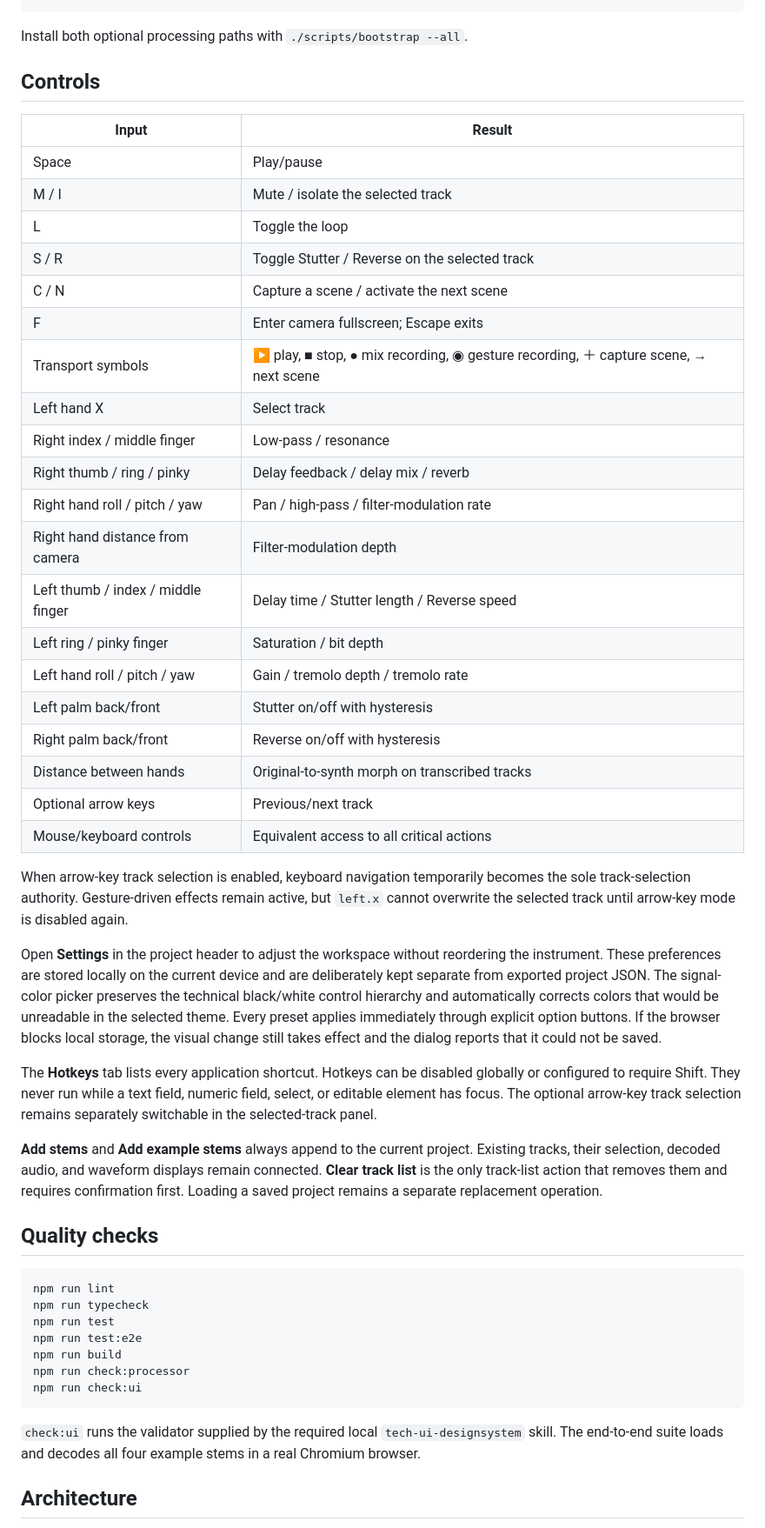
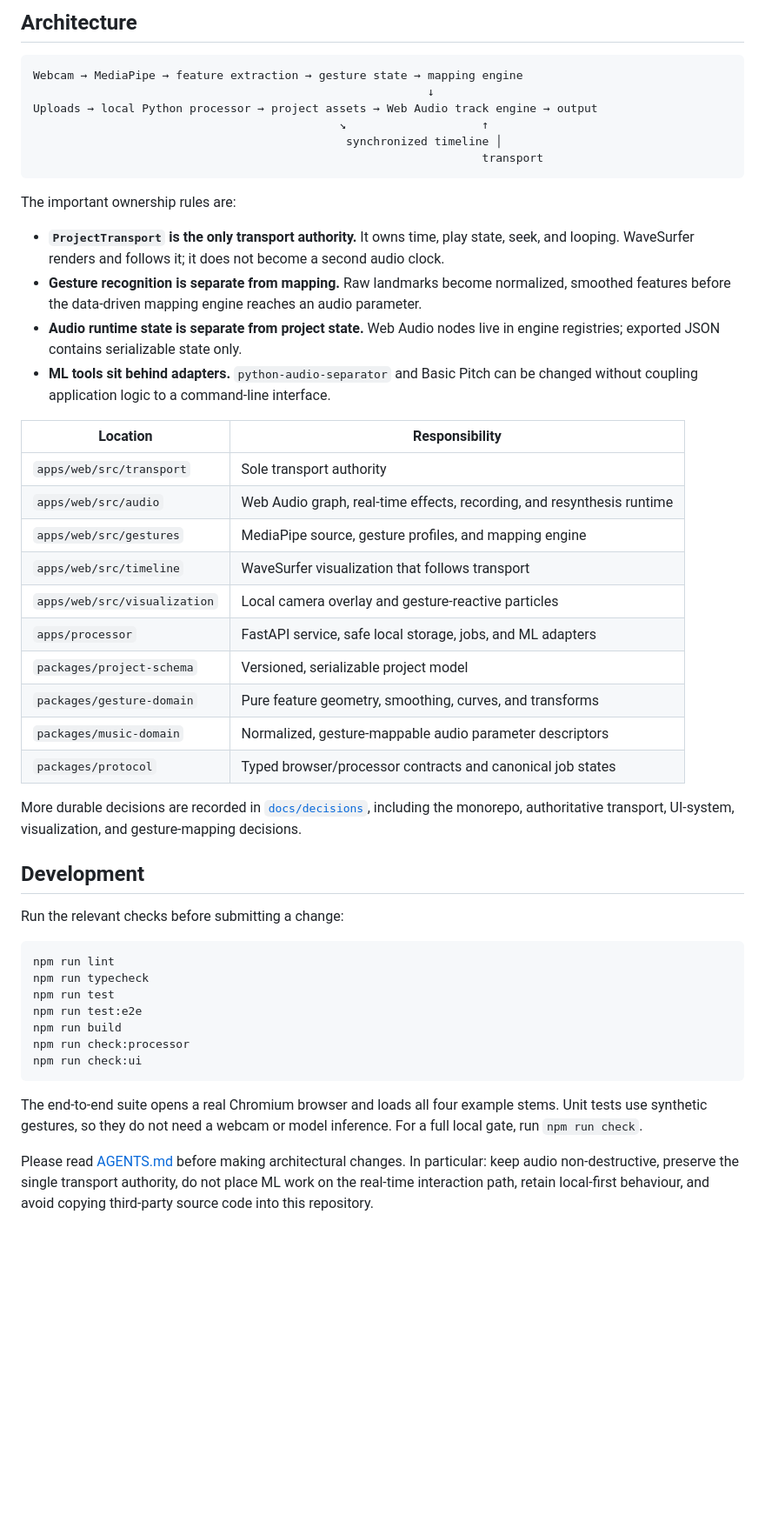
Before and after one commit to Jakende/gesture-stem-workstation, a Markdown page: README.md, the part around one of its changes. Shown at 87% size. Drawn GitHub-style; blank space fills up the shorter version.

````diff
--- a/README.md
+++ b/README.md
@@ -68,55 +131,39 @@ runtime has a narrower compatibility window than the FastAPI service:
+## Architecture
+
+```text
+Webcam → MediaPipe → feature extraction → gesture state → mapping engine
+                                                          ↓
+Uploads → local Python processor → project assets → Web Audio track engine → output
+                                             ↘                    ↑
+                                              synchronized timeline │
+                                                                  transport
 ```
 
-Install both optional processing paths with `./scripts/bootstrap --all`.
+The important ownership rules are:
 
-## Controls
+- **`ProjectTransport` is the only transport authority.** It owns time, play state, seek, and looping. WaveSurfer renders and follows it; it does not become a second audio clock.
+- **Gesture recognition is separate from mapping.** Raw landmarks become normalized, smoothed features before the data-driven mapping engine reaches an audio parameter.
+- **Audio runtime state is separate from project state.** Web Audio nodes live in engine registries; exported JSON contains serializable state only.
+- **ML tools sit behind adapters.** `python-audio-separator` and Basic Pitch can be changed without coupling application logic to a command-line interface.
 
-| Input | Result |
+| Location | Responsibility |
 | --- | --- |
-| Space | Play/pause |
-| M / I | Mute / isolate the selected track |
-| L | Toggle the loop |
-| S / R | Toggle Stutter / Reverse on the selected track |
-| C / N | Capture a scene / activate the next scene |
-| F | Enter camera fullscreen; Escape exits |
-| Transport symbols | ▶ play, ■ stop, ● mix recording, ◉ gesture recording, ＋ capture scene, → next scene |
-| Left hand X | Select track |
-| Right index / middle finger | Low-pass / resonance |
-| Right thumb / ring / pinky | Delay feedback / delay mix / reverb |
-| Right hand roll / pitch / yaw | Pan / high-pass / filter-modulation rate |
-| Right hand distance from camera | Filter-modulation depth |
-| Left thumb / index / middle finger | Delay time / Stutter length / Reverse speed |
-| Left ring / pinky finger | Saturation / bit depth |
-| Left hand roll / pitch / yaw | Gain / tremolo depth / tremolo rate |
-| Left palm back/front | Stutter on/off with hysteresis |
-| Right palm back/front | Reverse on/off with hysteresis |
-| Distance between hands | Original-to-synth morph on transcribed tracks |
-| Optional arrow keys | Previous/next track |
-| Mouse/keyboard controls | Equivalent access to all critical actions |
+| `apps/web/src/transport` | Sole transport authority |
+| `apps/web/src/audio` | Web Audio graph, real-time effects, recording, and resynthesis runtime |
+| `apps/web/src/gestures` | MediaPipe source, gesture profiles, and mapping engine |
+| `apps/web/src/timeline` | WaveSurfer visualization that follows transport |
+| `apps/web/src/visualization` | Local camera overlay and gesture-reactive particles |
+| `apps/processor` | FastAPI service, safe local storage, jobs, and ML adapters |
+| `packages/project-schema` | Versioned, serializable project model |
+| `packages/gesture-domain` | Pure feature geometry, smoothing, curves, and transforms |
+| `packages/music-domain` | Normalized, gesture-mappable audio parameter descriptors |
+| `packages/protocol` | Typed browser/processor contracts and canonical job states |
 
-When arrow-key track selection is enabled, keyboard navigation temporarily becomes the sole
-track-selection authority. Gesture-driven effects remain active, but `left.x` cannot overwrite
-the selected track until arrow-key mode is disabled again.
+More durable decisions are recorded in [`docs/decisions`](docs/decisions/), including the monorepo, authoritative transport, UI-system, visualization, and gesture-mapping decisions.
 
-Open **Settings** in the project header to adjust the workspace without reordering the
-instrument. These preferences are stored locally on the current device and are deliberately
-kept separate from exported project JSON. The signal-color picker preserves the technical
-black/white control hierarchy and automatically corrects colors that would be unreadable in
-the selected theme. Every preset applies immediately through explicit option buttons. If the
-browser blocks local storage, the visual change still takes effect and the dialog reports that
-it could not be saved.
+## Development
 
-The **Hotkeys** tab lists every application shortcut. Hotkeys can be disabled globally or
-configured to require Shift. They never run while a text field, numeric field, select, or
-editable element has focus. The optional arrow-key track selection remains separately
-switchable in the selected-track panel.
-
-**Add stems** and **Add example stems** always append to the current project. Existing
-tracks, their selection, decoded audio, and waveform displays remain connected. **Clear track
-list** is the only track-list action that removes them and requires confirmation first. Loading
-a saved project remains a separate replacement operation.
-
-## Quality checks
+Run the relevant checks before submitting a change:
 
 ```bash
 npm run lint
@@ -128,8 +175,7 @@ npm run check:processor
 npm run check:ui
 ```
 
-`check:ui` runs the validator supplied by the required local `tech-ui-designsystem` skill.
-The end-to-end suite loads and decodes all four example stems in a real Chromium browser.
+The end-to-end suite opens a real Chromium browser and loads all four example stems. Unit tests use synthetic gestures, so they do not need a webcam or model inference. For a full local gate, run `npm run check`.
 
-## Architecture
+Please read [AGENTS.md](AGENTS.md) before making architectural changes. In particular: keep audio non-destructive, preserve the single transport authority, do not place ML work on the real-time interaction path, retain local-first behaviour, and avoid copying third-party source code into this repository.
 
````
Also changed, not shown: other parts of README.md (+123 -58 lines), docs/images/settings.png (added), docs/images/workstation-tracks.png (added).
